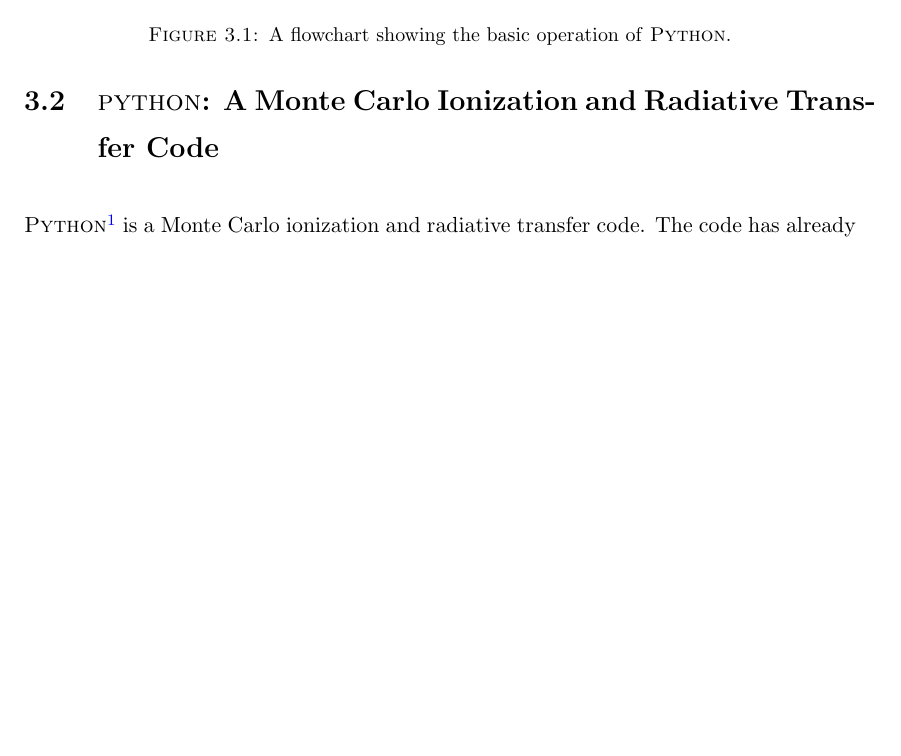
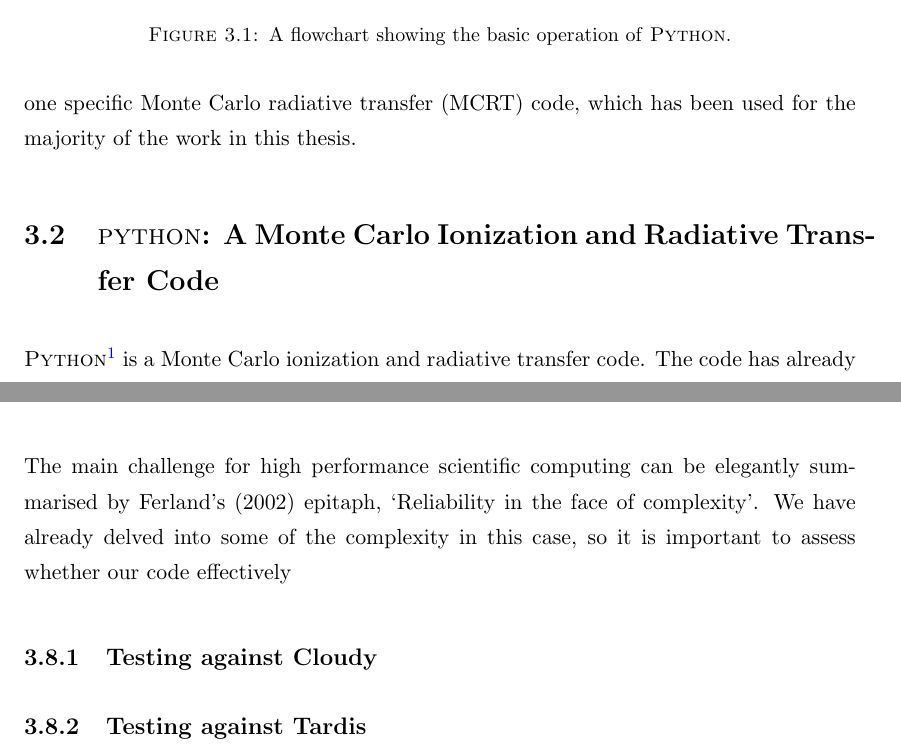
Before and after one commit to jhmatthews/antithesis, a LaTeX thesis (Thesis.tex, which reads Chapters/radtrans.tex): part of page 18 of 29 before the commit and two parts of pages 18 and 24 of 29 after it, the two joined at a grey line, cut so that both start at the same text, the shorter picture padded with empty space. Compiled offline with pdfLaTeX.

Commit message:
more work on radtrans

```diff
--- a/Chapters/radtrans.tex
+++ b/Chapters/radtrans.tex
@@ -128 +131,4 @@ but with more complicated geometries it is necessary to utilise Monte Carlo
 techniques, which are easily solved with modern computing approaches and
+are intuitively parallelisable problems. I will describe one specific
+Monte Carlo radiative transfer (MCRT) code, which has been used
+for the majority of the work in this thesis.
@@ -132,7 +137,7 @@ are intuitively parallelisable problems.
 \section{{\sc python}: A Monte Carlo Ionization and Radiative Transfer Code}
 
 \py\footnote{Named c. 1995, predating the inexorable rise of a certain widely used
-programming language} is a Monte Carlo  ionization and radiative transfer code.
+programming language.} is a Monte Carlo  ionization and radiative transfer code.
 The code has already been described extensively by LK02, SDL05 and
 Higginbottom et al. (2013; hereafter H13), so here we provide only a brief summary of its operation,
 focusing particularly on new aspects of our implementation of macro-atoms into the code.
@@ -535,6 +540,14 @@ of enhancing `$\rho^2$' processes such as recombination or collisional excitatio
 and
 
 
+\section{Code Validation}
+
+The main challenge for high performance scientific computing can be
+elegantly summarised by Ferland's (2002) epitaph, `Reliability in the face
+of complexity'. We have already delved into some of the complexity in this case,
+so it is important to assess whether our code effectively
+
+\subsection{Testing against Cloudy}
 
 
-\section{Code Validation}
+\subsection{Testing against Tardis}
```
Also changed, not shown: Thesis.pdf, Chapters/radtrans.tex (6 more changed lines).
